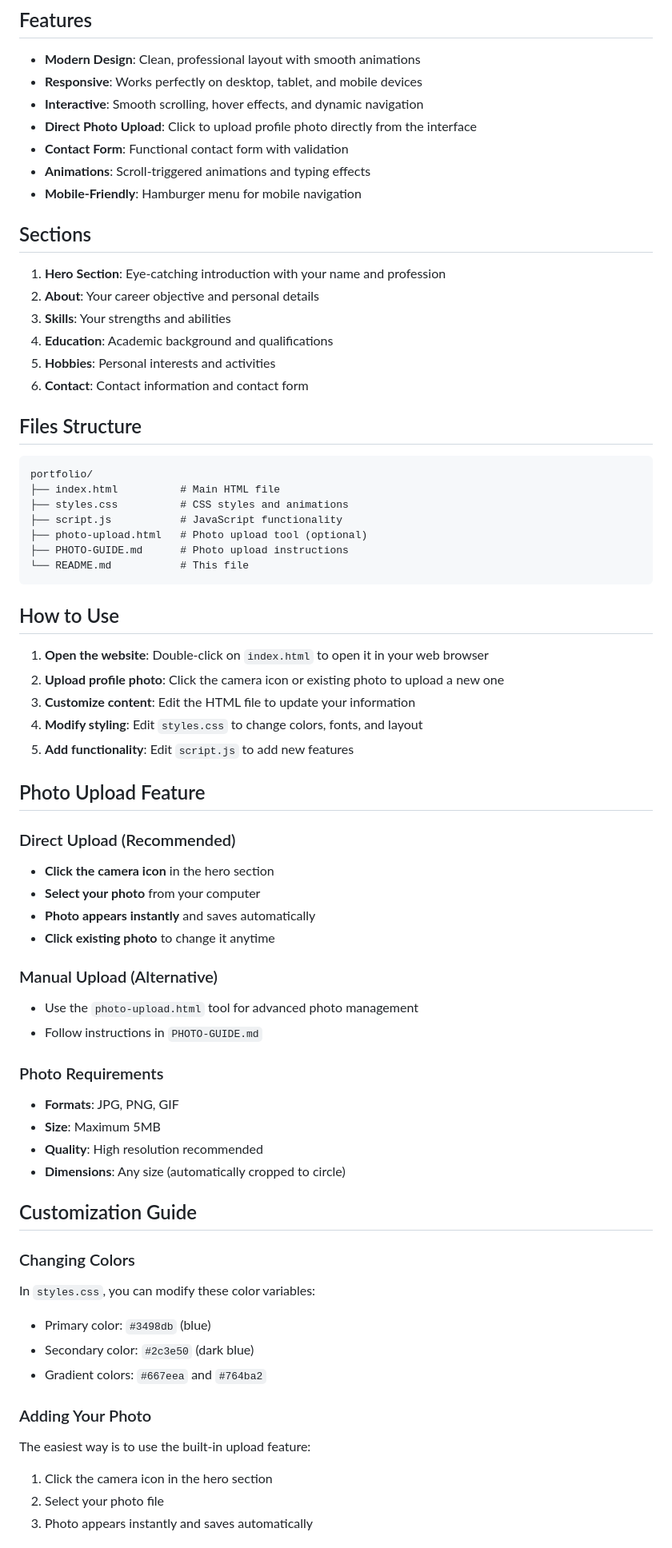
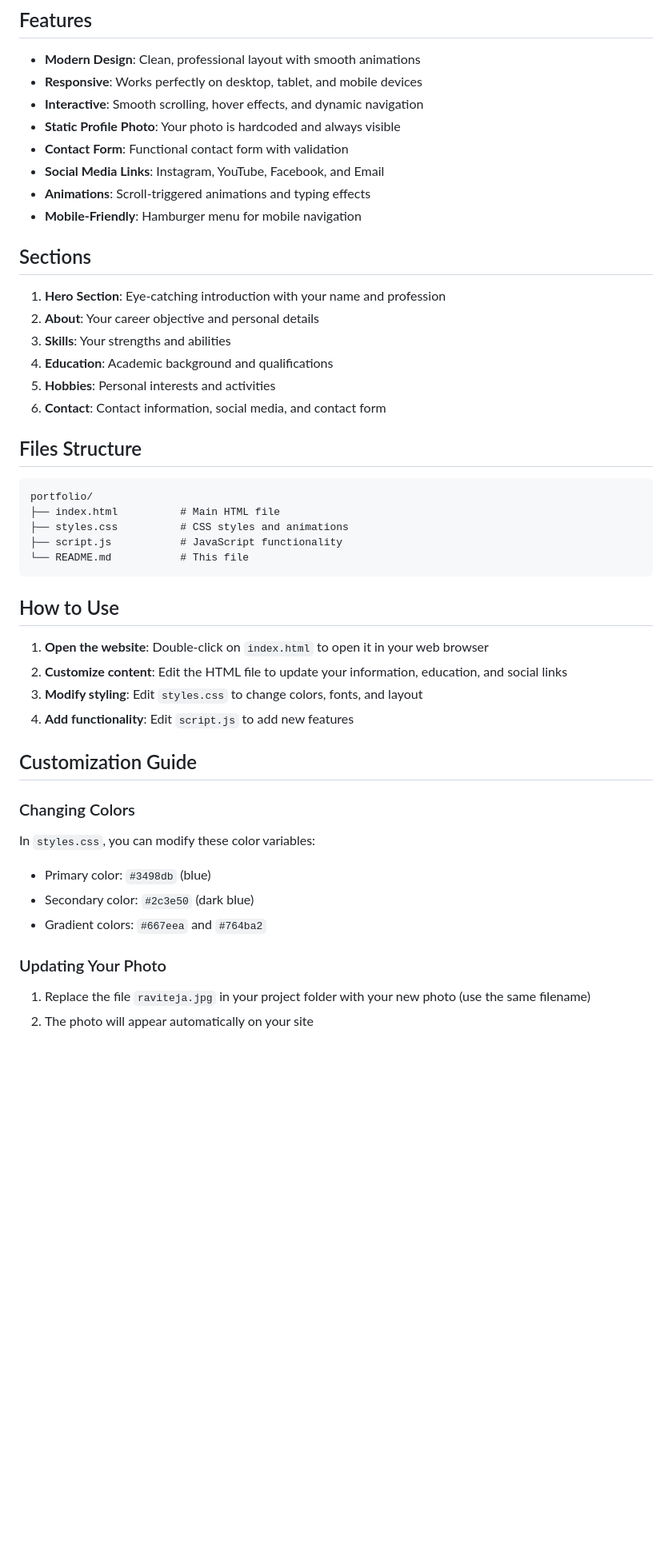
Before and after one commit to Hari0880/raviteja-portfolio, a Markdown page: README.md, the part around the change printed below. Shown: that part at 80% size. GitHub-like rendering; blank space fills up the shorter version.

Commit message:
Update README: remove photo upload references, update structure and instructions

````diff
--- a/README.md
+++ b/README.md
@@ -7,8 +7,9 @@ A modern, responsive portfolio website showcasing cinematography skills and prof
 - **Modern Design**: Clean, professional layout with smooth animations
 - **Responsive**: Works perfectly on desktop, tablet, and mobile devices
 - **Interactive**: Smooth scrolling, hover effects, and dynamic navigation
-- **Direct Photo Upload**: Click to upload profile photo directly from the interface
+- **Static Profile Photo**: Your photo is hardcoded and always visible
 - **Contact Form**: Functional contact form with validation
+- **Social Media Links**: Instagram, YouTube, Facebook, and Email
 - **Animations**: Scroll-triggered animations and typing effects
 - **Mobile-Friendly**: Hamburger menu for mobile navigation
 
@@ -19,7 +20,7 @@ A modern, responsive portfolio website showcasing cinematography skills and prof
 3. **Skills**: Your strengths and abilities
 4. **Education**: Academic background and qualifications
 5. **Hobbies**: Personal interests and activities
-6. **Contact**: Contact information and contact form
+6. **Contact**: Contact information, social media, and contact form
 
 ## Files Structure
 
@@ -28,36 +29,15 @@ portfolio/
 ├── index.html          # Main HTML file
 ├── styles.css          # CSS styles and animations
 ├── script.js           # JavaScript functionality
-├── photo-upload.html   # Photo upload tool (optional)
-├── PHOTO-GUIDE.md      # Photo upload instructions
 └── README.md           # This file
 ```
 
 ## How to Use
 
 1. **Open the website**: Double-click on `index.html` to open it in your web browser
-2. **Upload profile photo**: Click the camera icon or existing photo to upload a new one
-3. **Customize content**: Edit the HTML file to update your information
-4. **Modify styling**: Edit `styles.css` to change colors, fonts, and layout
-5. **Add functionality**: Edit `script.js` to add new features
-
-## Photo Upload Feature
-
-### Direct Upload (Recommended)
-- **Click the camera icon** in the hero section
-- **Select your photo** from your computer
-- **Photo appears instantly** and saves automatically
-- **Click existing photo** to change it anytime
-
-### Manual Upload (Alternative)
-- Use the `photo-upload.html` tool for advanced photo management
-- Follow instructions in `PHOTO-GUIDE.md`
-
-### Photo Requirements
-- **Formats**: JPG, PNG, GIF
-- **Size**: Maximum 5MB
-- **Quality**: High resolution recommended
-- **Dimensions**: Any size (automatically cropped to circle)
+2. **Customize content**: Edit the HTML file to update your information, education, and social links
+3. **Modify styling**: Edit `styles.css` to change colors, fonts, and layout
+4. **Add functionality**: Edit `script.js` to add new features
 
 ## Customization Guide
 
@@ -67,9 +47,7 @@ In `styles.css`, you can modify these color variables:
 - Secondary color: `#2c3e50` (dark blue)
 - Gradient colors: `#667eea` and `#764ba2`
 
-### Adding Your Photo
-The easiest way is to use the built-in upload feature:
-1. Click the camera icon in the hero section
-2. Select your photo file
-3. Photo appears instantly and saves automatically
+### Updating Your Photo
+1. Replace the file `raviteja.jpg` in your project folder with your new photo (use the same filename)
+2. The photo will appear automatically on your site
 
````
Also changed, not shown: other parts of README.md (+3 -5 lines).
